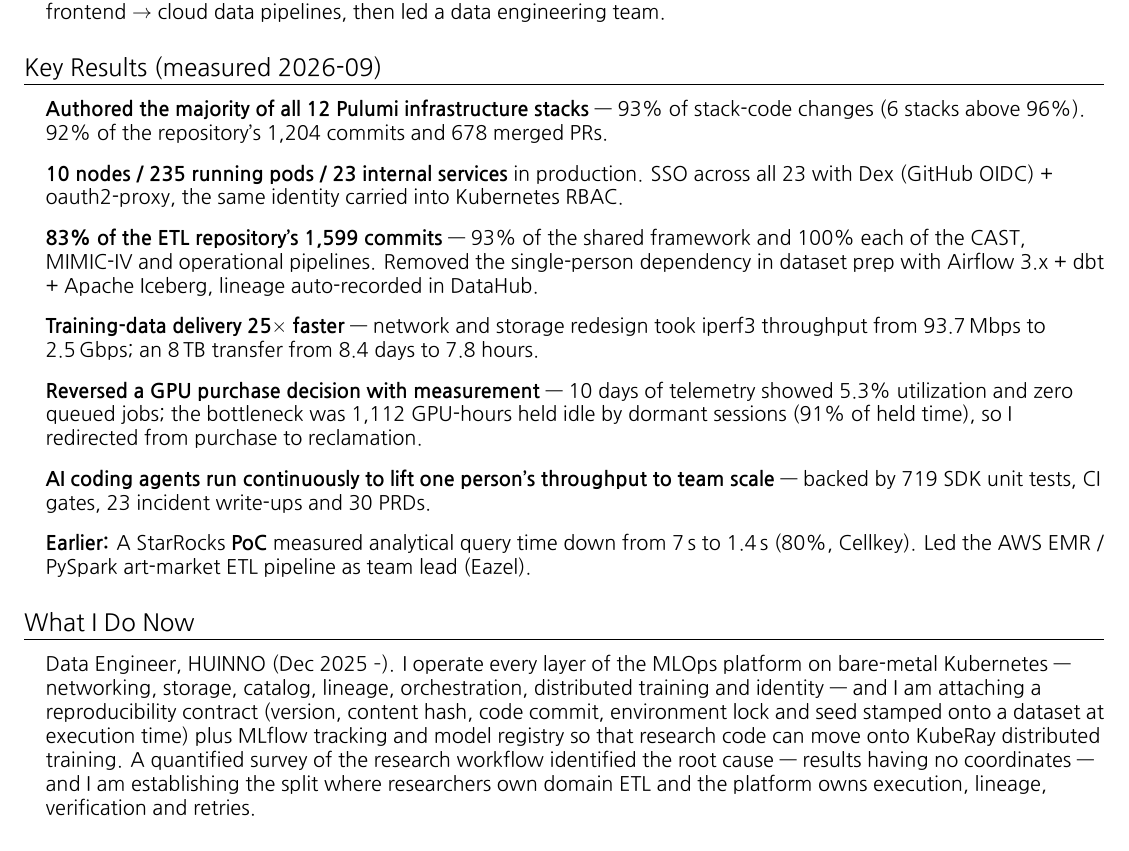
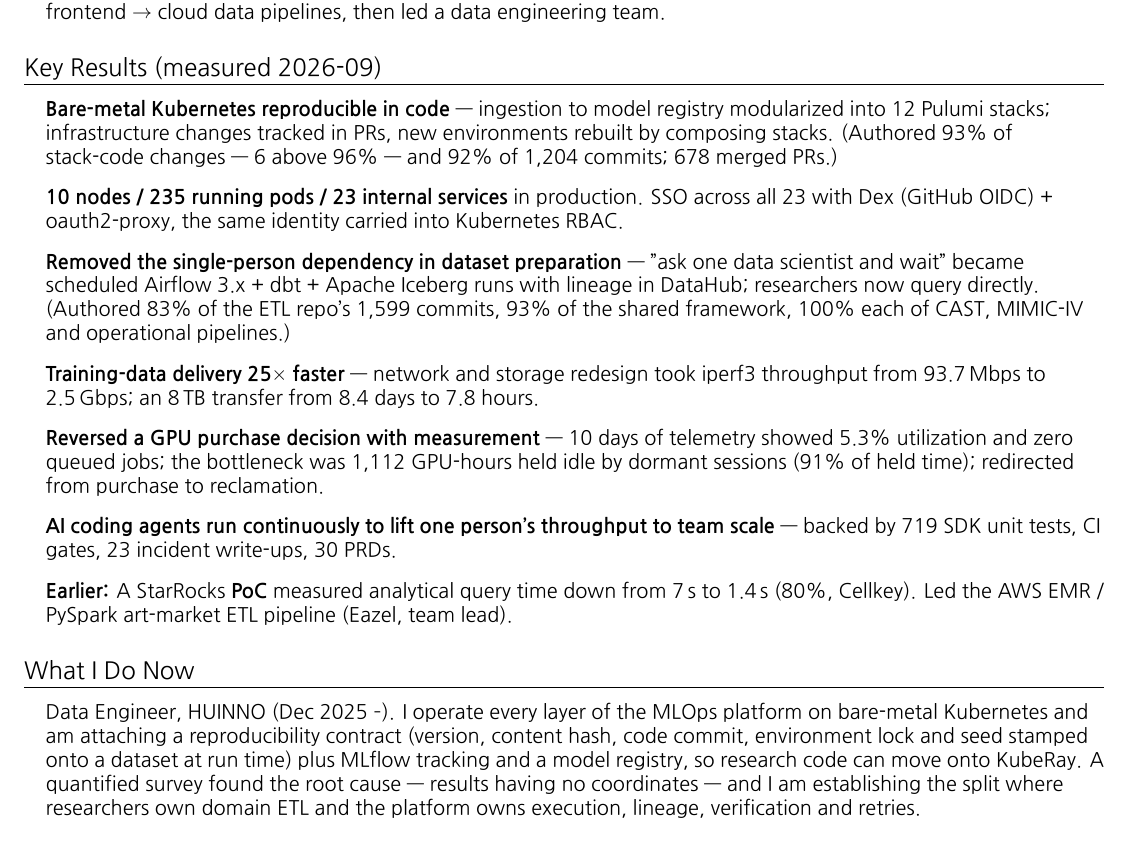
Before and after one commit to msk-psp/resume, a LaTeX CV (resume_brief_english.tex, which reads src/english/brief.tex): part of the page, cut so that both start at the same text. Compiled offline with XeLaTeX; a missing font is replaced by an installed copy or a similar font.

Commit message:
작성 비중을 성과가 아니라 근거로 내린다
'스택의 93%를 작성' 은 행동이지 결과가 아니다. 결과를 굵게 앞세우고
작성 비중은 그 결과에 쏟은 몫을 보여주는 괄호 근거로 돌린다.

- 요약본 핵심 성과 1: '12개 스택 전부 과반 작성' → '베어메탈 Kubernetes
  전 구간을 재현 가능한 코드로'(변경은 PR 추적, 신규 환경은 스택 조합)
- 요약본 핵심 성과 3: 'ETL 커밋 83% 작성' → '데이터셋 준비의 1인 의존 제거'
- Core Skills·경력: 비중에서 굵게를 떼고 괄호로 옮겨 결과와 경쟁하지 않게
- 영문 요약본은 이 변경으로 2쪽이 되어, 겹치던 열거를 덜어 1쪽 유지

Co-Authored-By: Claude Opus 5 (1M context) <noreply@anthropic.com>
Claude-Session: https://claude.ai/code/session_01JJ4JrEUYkdh18j3qy8Aj9Z

```diff
--- a/src/english/brief.tex
+++ b/src/english/brief.tex
@@ -10,13 +10,13 @@
 \section{Key Results (measured 2026-09)}
 \begin{itemize}[leftmargin=0.15in, label={}]
     \small{
-    \item{\textbf{Authored the majority of all 12 Pulumi infrastructure stacks} — 93\% of stack-code changes (6 stacks above 96\%). 92\% of the repository's 1,204 commits and 678 merged PRs.}
+    \item{\textbf{Bare-metal Kubernetes reproducible in code} — ingestion to model registry modularized into 12 Pulumi stacks; infrastructure changes tracked in PRs, new environments rebuilt by composing stacks. (Authored 93\% of stack-code changes — 6 above 96\% — and 92\% of 1,204 commits; 678 merged PRs.)}
     \item{\textbf{10 nodes / 235 running pods / 23 internal services} in production. SSO across all 23 with Dex (GitHub OIDC) + oauth2-proxy, the same identity carried into Kubernetes RBAC.}
-    \item{\textbf{83\% of the ETL repository's 1,599 commits} — 93\% of the shared framework and 100\% each of the CAST, MIMIC-IV and operational pipelines. Removed the single-person dependency in dataset prep with Airflow 3.x + dbt + Apache Iceberg, lineage auto-recorded in DataHub.}
+    \item{\textbf{Removed the single-person dependency in dataset preparation} — "ask one data scientist and wait" became scheduled Airflow 3.x + dbt + Apache Iceberg runs with lineage in DataHub; researchers now query directly. (Authored 83\% of the ETL repo's 1,599 commits, 93\% of the shared framework, 100\% each of CAST, MIMIC-IV and operational pipelines.)}
     \item{\textbf{Training-data delivery 25$\times$ faster} — network and storage redesign took iperf3 throughput from 93.7\,Mbps to 2.5\,Gbps; an 8\,TB transfer from 8.4 days to 7.8 hours.}
-    \item{\textbf{Reversed a GPU purchase decision with measurement} — 10 days of telemetry showed 5.3\% utilization and zero queued jobs; the bottleneck was 1,112 GPU-hours held idle by dormant sessions (91\% of held time), so I redirected from purchase to reclamation.}
-    \item{\textbf{AI coding agents run continuously to lift one person's throughput to team scale} — backed by 719 SDK unit tests, CI gates, 23 incident write-ups and 30 PRDs.}
-    \item{\textbf{Earlier:} A StarRocks \textbf{PoC} measured analytical query time down from 7\,s to 1.4\,s (80\%, Cellkey). Led the AWS EMR / PySpark art-market ETL pipeline as team lead (Eazel).}
+    \item{\textbf{Reversed a GPU purchase decision with measurement} — 10 days of telemetry showed 5.3\% utilization and zero queued jobs; the bottleneck was 1,112 GPU-hours held idle by dormant sessions (91\% of held time); redirected from purchase to reclamation.}
+    \item{\textbf{AI coding agents run continuously to lift one person's throughput to team scale} — backed by 719 SDK unit tests, CI gates, 23 incident write-ups, 30 PRDs.}
+    \item{\textbf{Earlier:} A StarRocks \textbf{PoC} measured analytical query time down from 7\,s to 1.4\,s (80\%, Cellkey). Led the AWS EMR / PySpark art-market ETL pipeline (Eazel, team lead).}
     }
 \end{itemize}
 
@@ -24,7 +24,7 @@
 \section{What I Do Now}
 \begin{itemize}[leftmargin=0.15in, label={}]
     \small{\item{
-    Data Engineer, HUINNO (Dec 2025 --). I operate every layer of the MLOps platform on bare-metal Kubernetes — networking, storage, catalog, lineage, orchestration, distributed training and identity — and I am attaching a reproducibility contract (version, content hash, code commit, environment lock and seed stamped onto a dataset at execution time) plus MLflow tracking and model registry so that research code can move onto KubeRay distributed training. A quantified survey of the research workflow identified the root cause — results having no coordinates — and I am establishing the split where researchers own domain ETL and the platform owns execution, lineage, verification and retries.
+    Data Engineer, HUINNO (Dec 2025 --). I operate every layer of the MLOps platform on bare-metal Kubernetes and am attaching a reproducibility contract (version, content hash, code commit, environment lock and seed stamped onto a dataset at run time) plus MLflow tracking and a model registry, so research code can move onto KubeRay. A quantified survey found the root cause — results having no coordinates — and I am establishing the split where researchers own domain ETL and the platform owns execution, lineage, verification and retries.
     }}
 \end{itemize}
 
```
Also changed, not shown: src/english/core_skills.tex (+2 -2 lines), src/english/experience.tex (+2 -2 lines), src/korean/brief.tex (+2 -2 lines), src/korean/core_skills.tex (+2 -2 lines), src/korean/experience.tex (+2 -2 lines), resume_brief_english.pdf, resume_brief_korean.pdf, resume_english.pdf, resume_korean.pdf.
